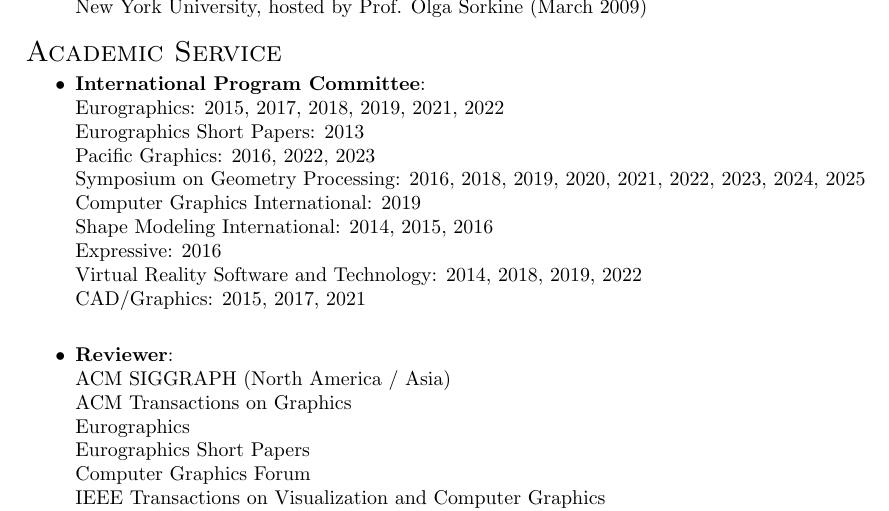
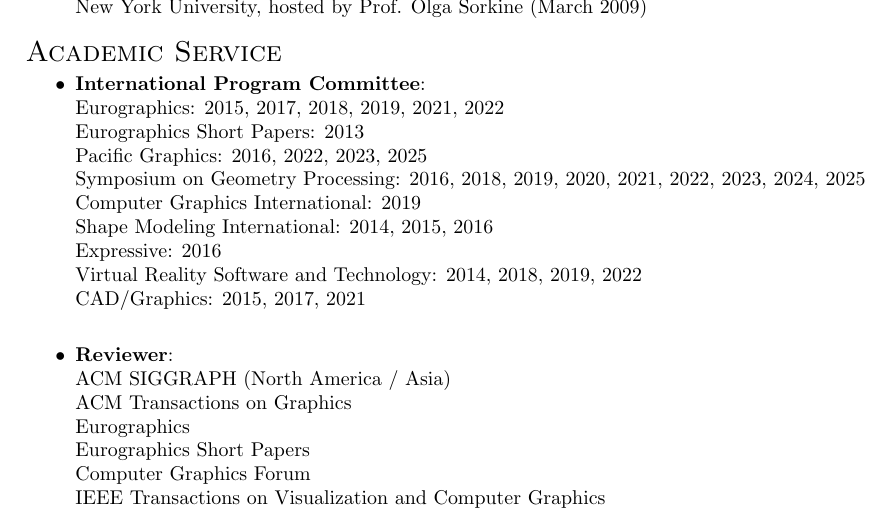
Before and after one commit to kenshi84/kenshi84.github.io, a LaTeX CV (resume/resume.tex, which reads resume/academic_service.tex): part of page 3 of 3, cut so that both start at the same text. Compiled offline with pdfLaTeX.

Commit message:
resume: add PG 2025 IPC role

```diff
--- a/resume/academic_service.tex
+++ b/resume/academic_service.tex
@@ -4,7 +4,7 @@
 \item {\bf International Program Committee}:\\
 Eurographics: 2015, 2017, 2018, 2019, 2021, 2022\\
 Eurographics Short Papers: 2013\\
-Pacific Graphics: 2016, 2022, 2023\\
+Pacific Graphics: 2016, 2022, 2023, 2025\\
 Symposium on Geometry Processing: 2016, 2018, 2019, 2020, 2021, 2022, 2023, 2024, 2025\\
 Computer Graphics International: 2019\\
 Shape Modeling International: 2014, 2015, 2016\\
```
Also changed, not shown: resume_KenshiTakayama.pdf.
